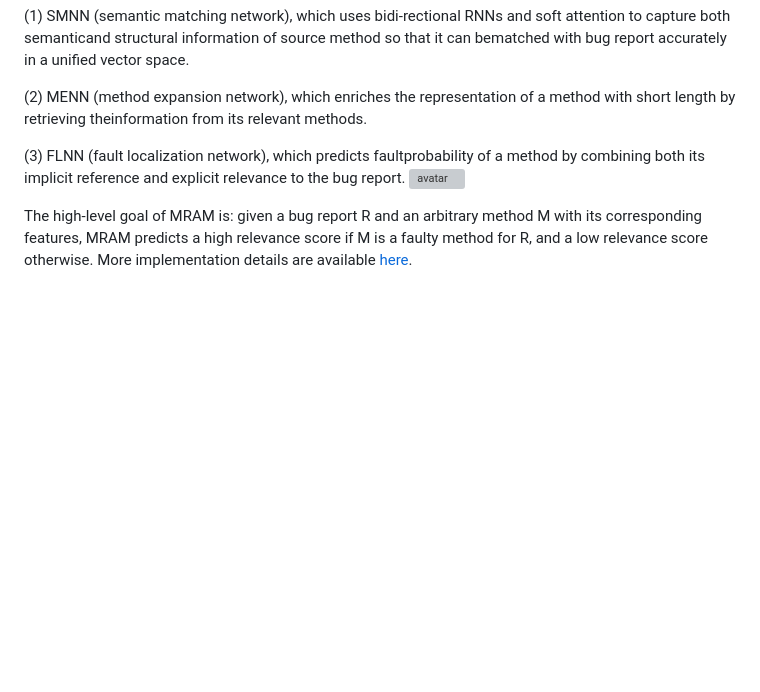
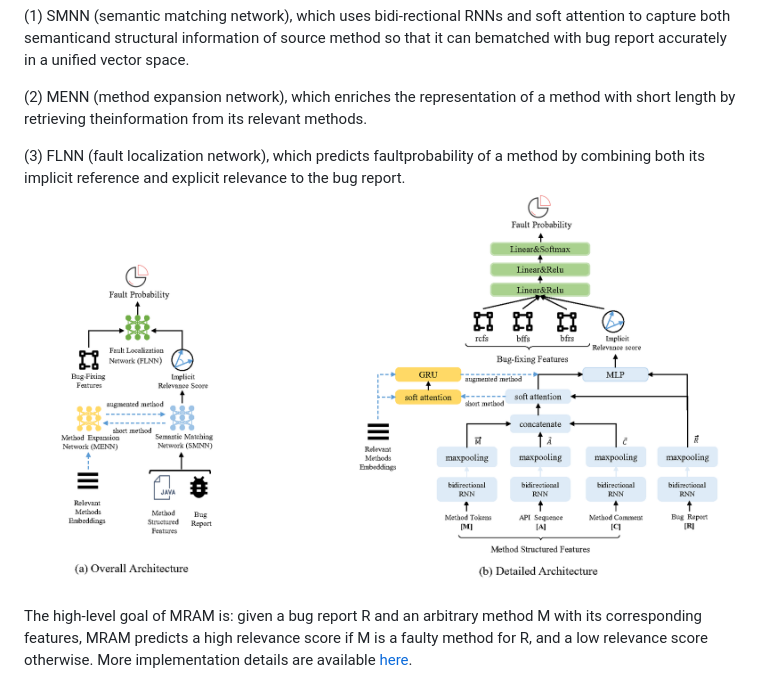
Before and after one commit to OrthrusFL/MRAM, a Markdown page: README.md, the part around the change. Rendered like a GitHub page; pictures changed too: fig/arc.png (added); blank space fills up the shorter version; grey boxes are pictures that could not be loaded.

```diff
--- a/README.md
+++ b/README.md
@@ -16,7 +16,7 @@ Fig.1 shows the overall architecture of MRAM, consistingof three main components
 (2) MENN (method expansion network), which enriches the representation of a method with short length by retrieving theinformation from its relevant methods.
 
 (3) FLNN (fault localization network), which predicts faultprobability of a method by combining both its implicit reference and explicit relevance to the bug report.
-![avatar](/fig/model.pdf)
+![avatar](/fig/arc.png)
 
 The high-level goal of MRAM is: given a bug report R and an arbitrary method M with its corresponding features,
 MRAM predicts a high relevance score if M is a faulty method for R, and a low relevance score otherwise.
```
Also changed, not shown: 1 other file.
